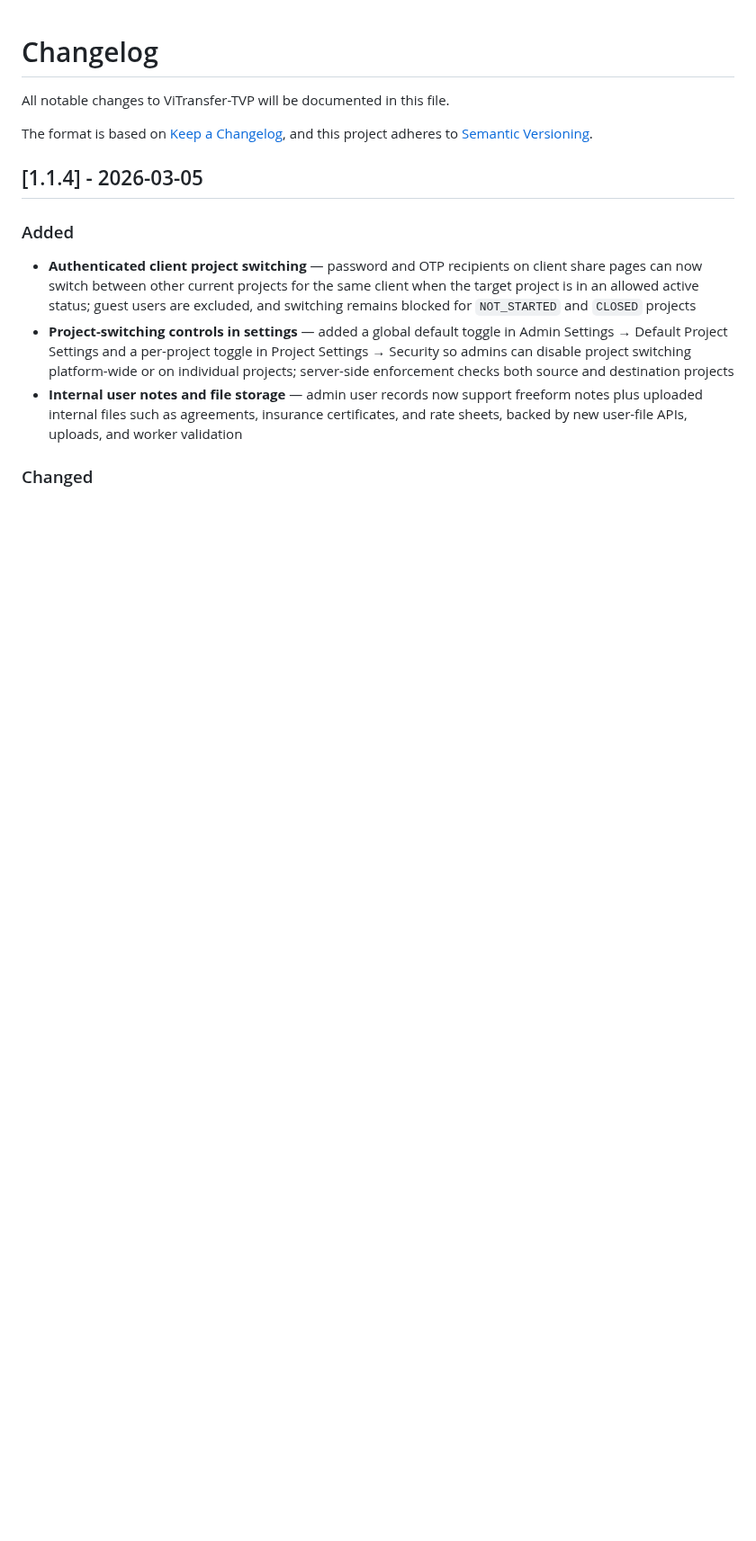
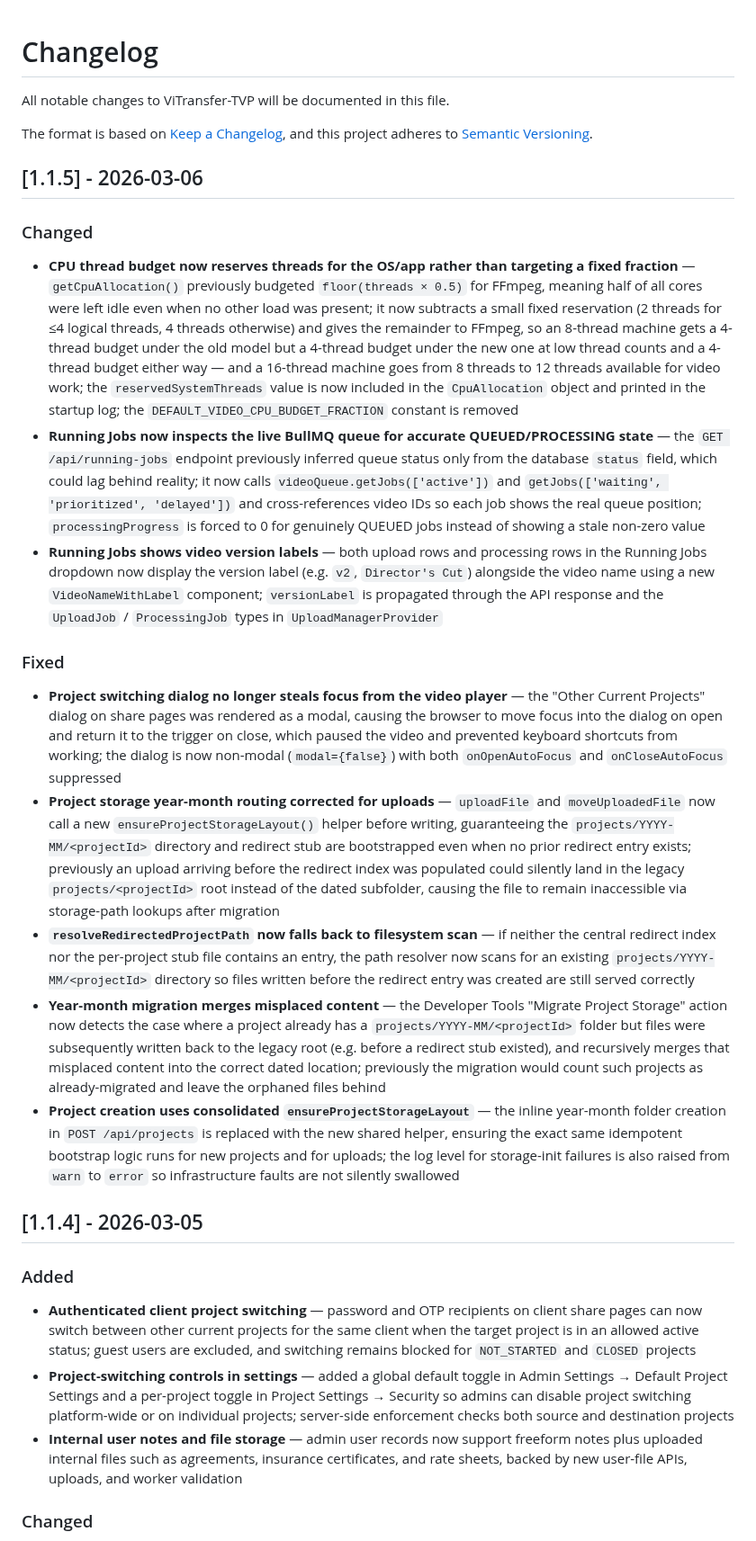
Before and after one commit to thinkvp/ViTransfer-TVP, a Markdown page: CHANGELOG.md, the part around the change. Shown at 90% size. GitHub-like rendering; blank space fills up the shorter version.

```diff
--- a/CHANGELOG.md
+++ b/CHANGELOG.md
@@ -4,6 +4,20 @@ All notable changes to ViTransfer-TVP will be documented in this file.
 
 The format is based on [Keep a Changelog](https://keepachangelog.com/en/1.0.0/),
 and this project adheres to [Semantic Versioning](https://semver.org/spec/v2.0.0.html).
+
+## [1.1.5] - 2026-03-06
+
+### Changed
+- **CPU thread budget now reserves threads for the OS/app rather than targeting a fixed fraction** — `getCpuAllocation()` previously budgeted `floor(threads × 0.5)` for FFmpeg, meaning half of all cores were left idle even when no other load was present; it now subtracts a small fixed reservation (2 threads for ≤4 logical threads, 4 threads otherwise) and gives the remainder to FFmpeg, so an 8-thread machine gets a 4-thread budget under the old model but a 4-thread budget under the new one at low thread counts and a 4-thread budget either way — and a 16-thread machine goes from 8 threads to 12 threads available for video work; the `reservedSystemThreads` value is now included in the `CpuAllocation` object and printed in the startup log; the `DEFAULT_VIDEO_CPU_BUDGET_FRACTION` constant is removed
+- **Running Jobs now inspects the live BullMQ queue for accurate QUEUED/PROCESSING state** — the `GET /api/running-jobs` endpoint previously inferred queue status only from the database `status` field, which could lag behind reality; it now calls `videoQueue.getJobs(['active'])` and `getJobs(['waiting', 'prioritized', 'delayed'])` and cross-references video IDs so each job shows the real queue position; `processingProgress` is forced to 0 for genuinely QUEUED jobs instead of showing a stale non-zero value
+- **Running Jobs shows video version labels** — both upload rows and processing rows in the Running Jobs dropdown now display the version label (e.g. `v2`, `Director's Cut`) alongside the video name using a new `VideoNameWithLabel` component; `versionLabel` is propagated through the API response and the `UploadJob` / `ProcessingJob` types in `UploadManagerProvider`
+
+### Fixed
+- **Project switching dialog no longer steals focus from the video player** — the "Other Current Projects" dialog on share pages was rendered as a modal, causing the browser to move focus into the dialog on open and return it to the trigger on close, which paused the video and prevented keyboard shortcuts from working; the dialog is now non-modal (`modal={false}`) with both `onOpenAutoFocus` and `onCloseAutoFocus` suppressed
+- **Project storage year-month routing corrected for uploads** — `uploadFile` and `moveUploadedFile` now call a new `ensureProjectStorageLayout()` helper before writing, guaranteeing the `projects/YYYY-MM/<projectId>` directory and redirect stub are bootstrapped even when no prior redirect entry exists; previously an upload arriving before the redirect index was populated could silently land in the legacy `projects/<projectId>` root instead of the dated subfolder, causing the file to remain inaccessible via storage-path lookups after migration
+- **`resolveRedirectedProjectPath` now falls back to filesystem scan** — if neither the central redirect index nor the per-project stub file contains an entry, the path resolver now scans for an existing `projects/YYYY-MM/<projectId>` directory so files written before the redirect entry was created are still served correctly
+- **Year-month migration merges misplaced content** — the Developer Tools "Migrate Project Storage" action now detects the case where a project already has a `projects/YYYY-MM/<projectId>` folder but files were subsequently written back to the legacy root (e.g. before a redirect stub existed), and recursively merges that misplaced content into the correct dated location; previously the migration would count such projects as already-migrated and leave the orphaned files behind
+- **Project creation uses consolidated `ensureProjectStorageLayout`** — the inline year-month folder creation in `POST /api/projects` is replaced with the new shared helper, ensuring the exact same idempotent bootstrap logic runs for new projects and for uploads; the log level for storage-init failures is also raised from `warn` to `error` so infrastructure faults are not silently swallowed
 
 ## [1.1.4] - 2026-03-05
 
```
Also changed, not shown: README.md (+21 -0 lines), SECURITY.md (+1 -1 lines), docs/screenshots/Open Other Current Projects.jpg (added), docs/screenshots/Running Jobs.jpg (added), 7 other files.
